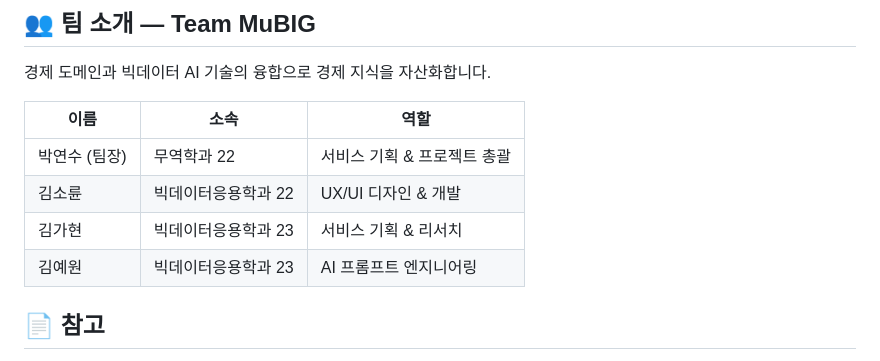
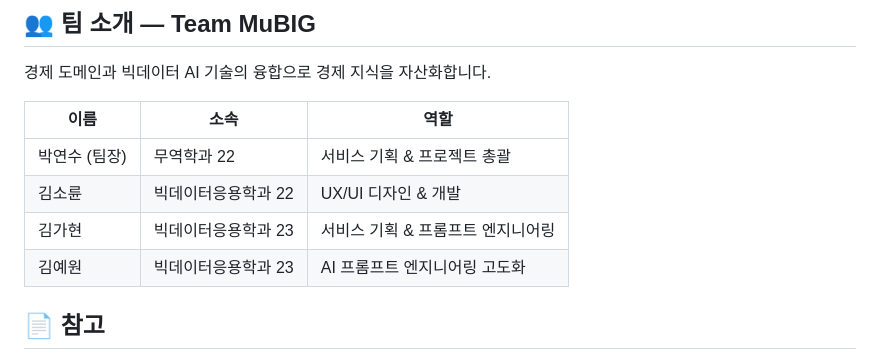
Before and after one commit to nxtcloud-edu/2026-khuniv-NIC-team14, a Markdown page: README.md, the part around the change. Rendered like a GitHub page.

Commit message:
Update team member roles in README.md

```diff
--- a/README.md
+++ b/README.md
@@ -98,8 +98,8 @@ open index.html
 |---|---|---|
 | 박연수 (팀장) | 무역학과 22 | 서비스 기획 & 프로젝트 총괄 |
 | 김소륜 | 빅데이터응용학과 22 | UX/UI 디자인 & 개발 |
-| 김가현 | 빅데이터응용학과 23 | 서비스 기획 & 리서치 |
-| 김예원 | 빅데이터응용학과 23 | AI 프롬프트 엔지니어링 |
+| 김가현 | 빅데이터응용학과 23 | 서비스 기획 & 프롬프트 엔지니어링 |
+| 김예원 | 빅데이터응용학과 23 | AI 프롬프트 엔지니어링 고도화 |
 
 ## 📄 참고
 
```
